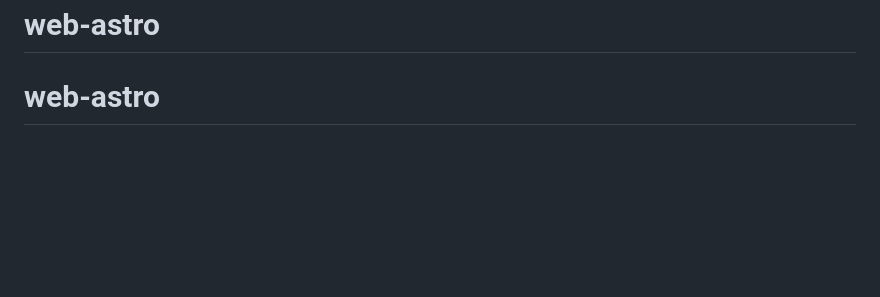
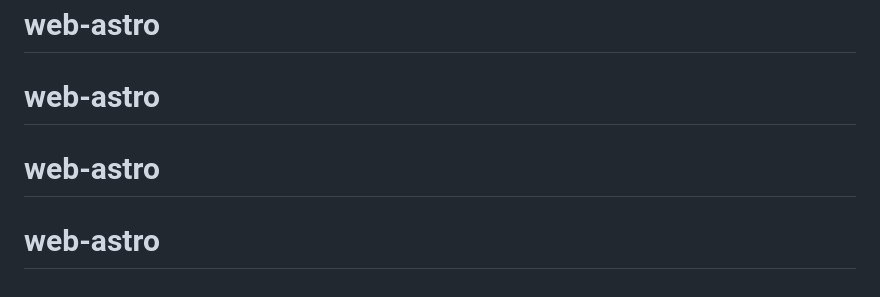
Before and after one commit to liquidonigiri/web-astro, a Markdown page: readme.md, the part around the change. GitHub-like rendering; blank space fills up the shorter version.

```diff
--- a/readme.md
+++ b/readme.md
@@ -139,3 +139,5 @@ If you need a custom theme, theme customization, or complete website development
 # web-astro
 # web-astro
 # web-astro
+# web-astro
+# web-astro
```
